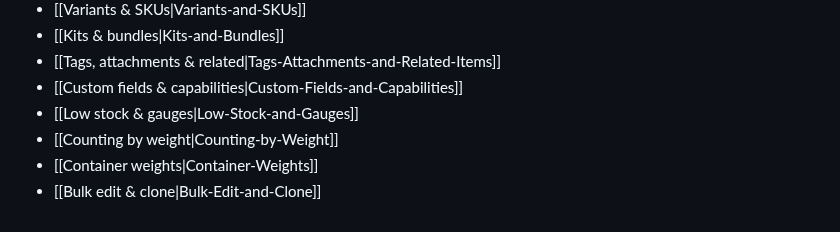
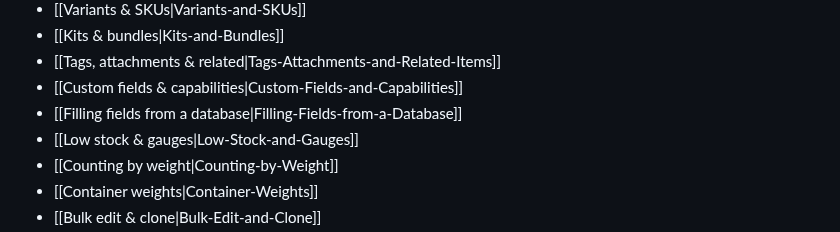
Before and after one commit to BootBlock/Gubbins, a Markdown page: docs/wiki/_Sidebar.md, the part around the change. GitHub-like rendering.

```diff
--- a/docs/wiki/_Sidebar.md
+++ b/docs/wiki/_Sidebar.md
@@ -18,6 +18,7 @@
 - [[Kits & bundles|Kits-and-Bundles]]
 - [[Tags, attachments & related|Tags-Attachments-and-Related-Items]]
 - [[Custom fields & capabilities|Custom-Fields-and-Capabilities]]
+- [[Filling fields from a database|Filling-Fields-from-a-Database]]
 - [[Low stock & gauges|Low-Stock-and-Gauges]]
 - [[Counting by weight|Counting-by-Weight]]
 - [[Container weights|Container-Weights]]
```
Also changed, not shown: docs/todo/category-lookups_2026-07-31.md (+6 -4 lines), docs/todo/wiki_2026-07-11.md (+4 -0 lines), docs/wiki/Filling-Fields-from-a-Database.md (added, +97 -0 lines), docs/wiki/images/category-lookup-sources.png (added), 9 other files.
